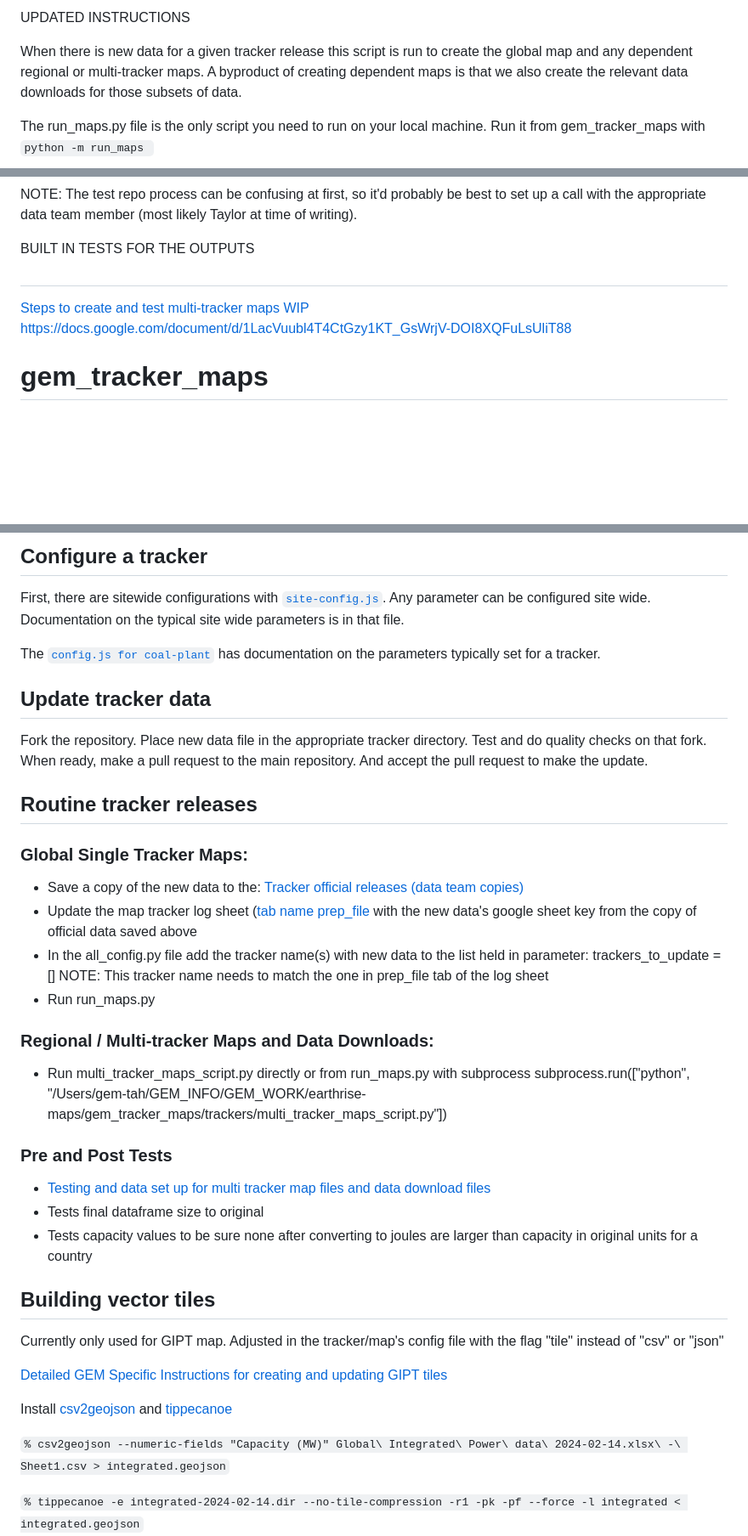
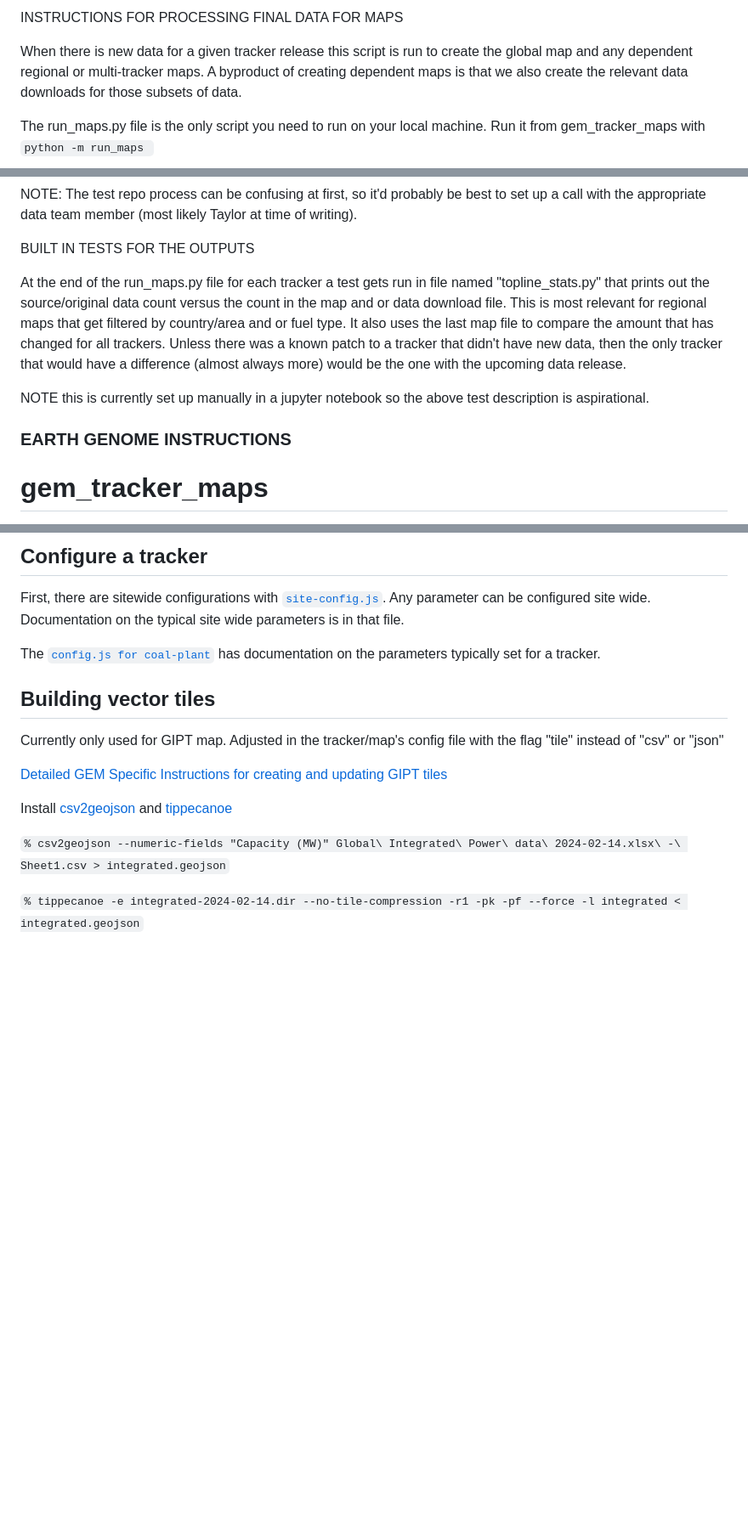
Before and after one commit to GlobalEnergyMonitor/maps, a Markdown page: README.md, 3 parts joined by grey strips. Shown at 85% size. GitHub-like rendering; blank space fills up the shorter version.

```diff
--- a/README.md
+++ b/README.md
@@ -1,4 +1,4 @@
-UPDATED INSTRUCTIONS
+INSTRUCTIONS FOR PROCESSING FINAL DATA FOR MAPS
 
 When there is new data for a given tracker release this script is run to create the global map and any dependent regional or multi-tracker maps. A byproduct of creating dependent maps is that we also create the relevant data downloads for those subsets of data.
 
@@ -81,6 +81,10 @@ NOTE: The test repo process can be confusing at first, so it'd probably be best
 
 BUILT IN TESTS FOR THE OUTPUTS
 
+At the end of the run_maps.py file for each tracker a test gets run in file named "topline_stats.py" that prints out the source/original data count versus the count in the map and or data download file. This is most relevant for regional maps that get filtered by country/area and or fuel type.
+It also uses the last map file to compare the amount that has changed for all trackers. Unless there was a known patch to a tracker that didn't have new data, then the only tracker that would have a difference (almost always more) would be the one with the upcoming data release.
+
+NOTE this is currently set up manually in a jupyter notebook so the above test description is aspirational.
 
 
 
@@ -89,11 +93,10 @@ BUILT IN TESTS FOR THE OUTPUTS
 
 
 
-##
-[Steps to create and test multi-tracker maps WIP]([https://docs.google.com/document/d/1LacVuubl4T4CtGzy1KT_GsWrjV-DOI8XQFuLsUliT88]
-) https://docs.google.com/document/d/1LacVuubl4T4CtGzy1KT_GsWrjV-DOI8XQFuLsUliT88
 
 
+
+### EARTH GENOME INSTRUCTIONS
 
 # gem_tracker_maps
 
@@ -112,27 +115,6 @@ Clone the repo. Create a new directory under `/trackers/`. Place the data for th
 First, there are sitewide configurations with [`site-config.js`](site-config.js). Any parameter can be configured site wide. Documentation on the typical site wide parameters is in that file.
 
 The [`config.js for coal-plant`](/trackers/coal-plant/config.js) has documentation on the parameters typically set for a tracker.
-
-## Update tracker data
-
-Fork the repository. Place new data file in the appropriate tracker directory. Test and do quality checks on that fork. When ready, make a pull request to the main repository. And accept the pull request to make the update.
-
-## Routine tracker releases
-### Global Single Tracker Maps:
-* Save a copy of the new data to the: [Tracker official releases (data team copies)](https://drive.google.com/drive/folders/1Ql9V1GLLNuOGoJOotX-wK6wCtDq1dOxo)
-* Update the map tracker log sheet ([tab name prep_file](https://docs.google.com/spreadsheets/d/15l2fcUBADkNVHw-Gld_kk7EaMiFFi8ysWt6aXVW26n8/edit?gid=1817870001#gid=1817870001) with the new data's google sheet key from the copy of official data saved above
-* In the all_config.py file add the tracker name(s) with new data to the list held in parameter: trackers_to_update = [] NOTE: This tracker name needs to match the one in prep_file tab of the log sheet
-* Run run_maps.py
-
-### Regional / Multi-tracker Maps and Data Downloads:
-* Run multi_tracker_maps_script.py directly or from run_maps.py with subprocess
-subprocess.run(["python", "/Users/gem-tah/GEM_INFO/GEM_WORK/earthrise-maps/gem_tracker_maps/trackers/multi_tracker_maps_script.py"])
-
-
-### Pre and Post Tests
-* [Testing and data set up for multi tracker map files and data download files](https://docs.google.com/document/d/1LacVuubl4T4CtGzy1KT_GsWrjV-DOI8XQFuLsUliT88/edit?tab=t.0#heading=h.eooqz1k5afdy)
-* Tests final dataframe size to original
-* Tests capacity values to be sure none after converting to joules are larger than capacity in original units for a country
 
 
 ## Building vector tiles
```
